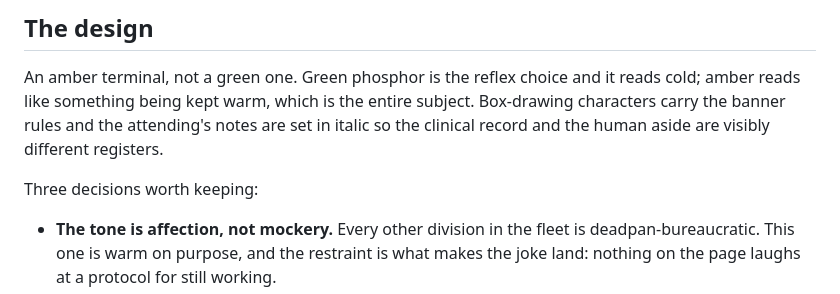
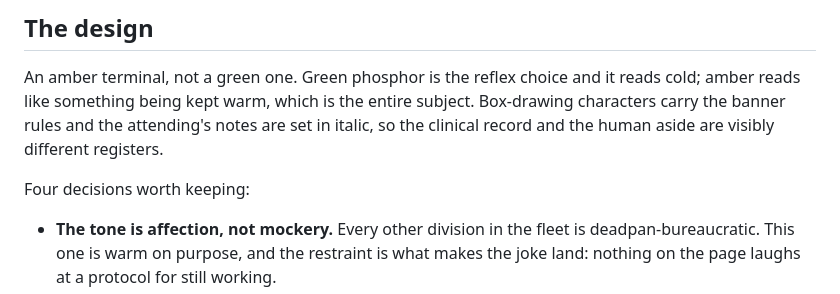
Before and after one commit to holthe/protocol-hospice, a Markdown page: README.md, the part around the change. Rendered like a GitHub page.

Commit message:
Correct the count in the design notes

```diff
--- a/README.md
+++ b/README.md
@@ -103,11 +103,11 @@ markup, because they are data and the page renders them.
 
 An amber terminal, not a green one. Green phosphor is the reflex choice
 and it reads cold; amber reads like something being kept warm, which is
-the entire subject. Box-drawing characters carry the banner rules and the
-attending's notes are set in italic so the clinical record and the human aside are visibly different
-registers.
+the entire subject. Box-drawing characters carry the banner rules and the attending's
+notes are set in italic, so the clinical record and the human aside are
+visibly different registers.
 
-Three decisions worth keeping:
+Four decisions worth keeping:
 
 * **The tone is affection, not mockery.** Every other division in the
   fleet is deadpan-bureaucratic. This one is warm on purpose, and the
```
